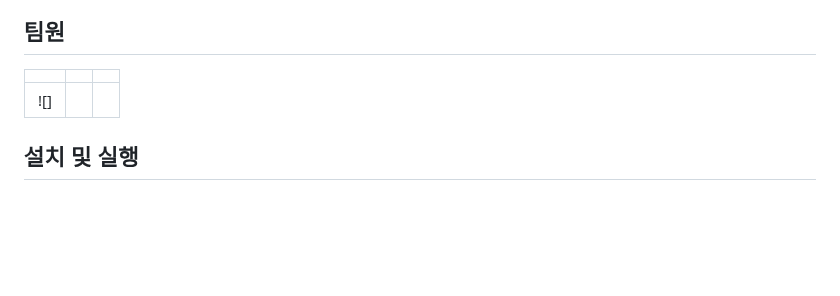
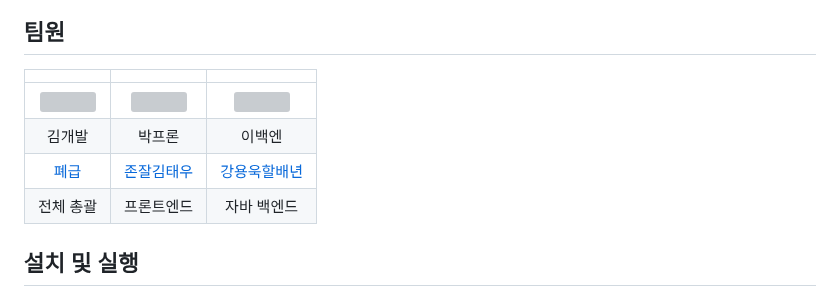
Before and after one commit to woo184/240610_md, a Markdown page: README.md, the part around the change. Rendered like a GitHub page; blank space fills up the shorter version; grey boxes are pictures that could not be loaded.

```diff
--- a/README.md
+++ b/README.md
@@ -18,8 +18,10 @@
 ## 팀원
 ||||
 |:-:|:-:|:-:|
-|![]
-
+|![](loss-svgrepo-com.svg)|![](online-payment-svgrepo-com.svg)|![](stock-svgrepo-com.svg)|
+|김개발|박프론|이백엔|
+|[폐급]()|[존잘김태우]()|[강용욱할배년]()|
+|전체 총괄|프론트엔드|자바 백엔드|
 ## 설치 및 실행
 
 1. 이 저장소를 클론하거나 ZIP 파일로 다운로드합니다.
```
